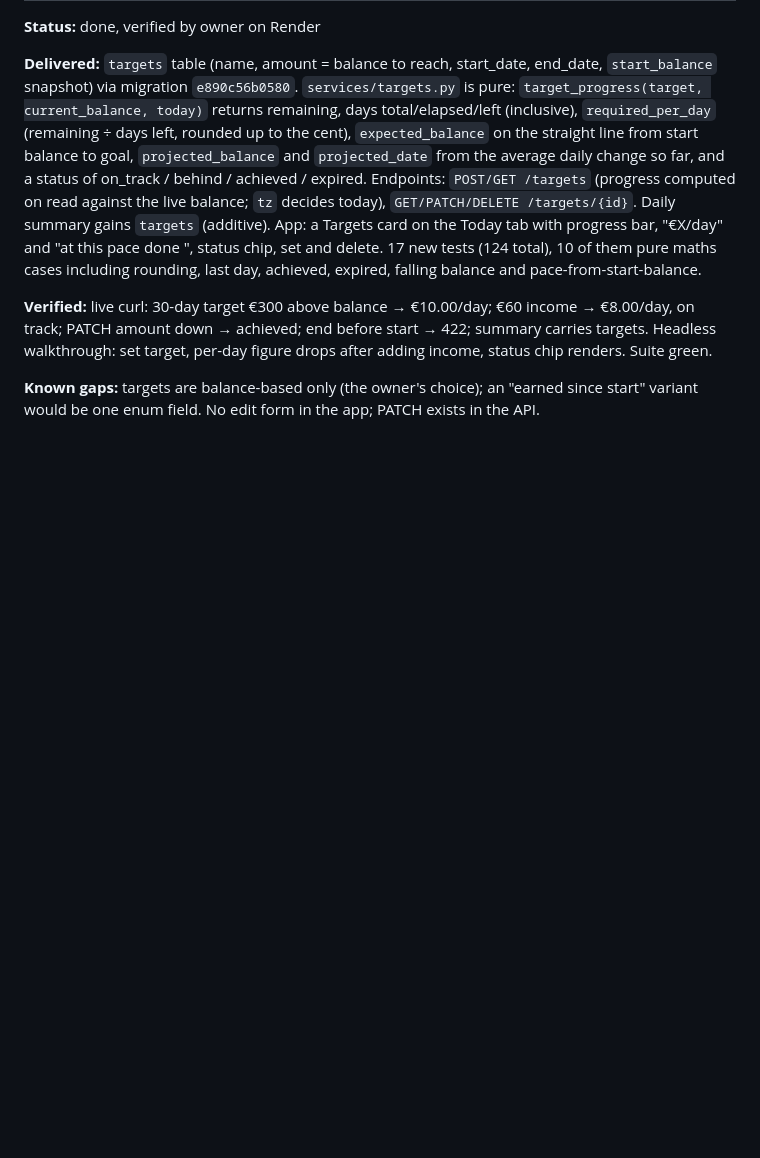
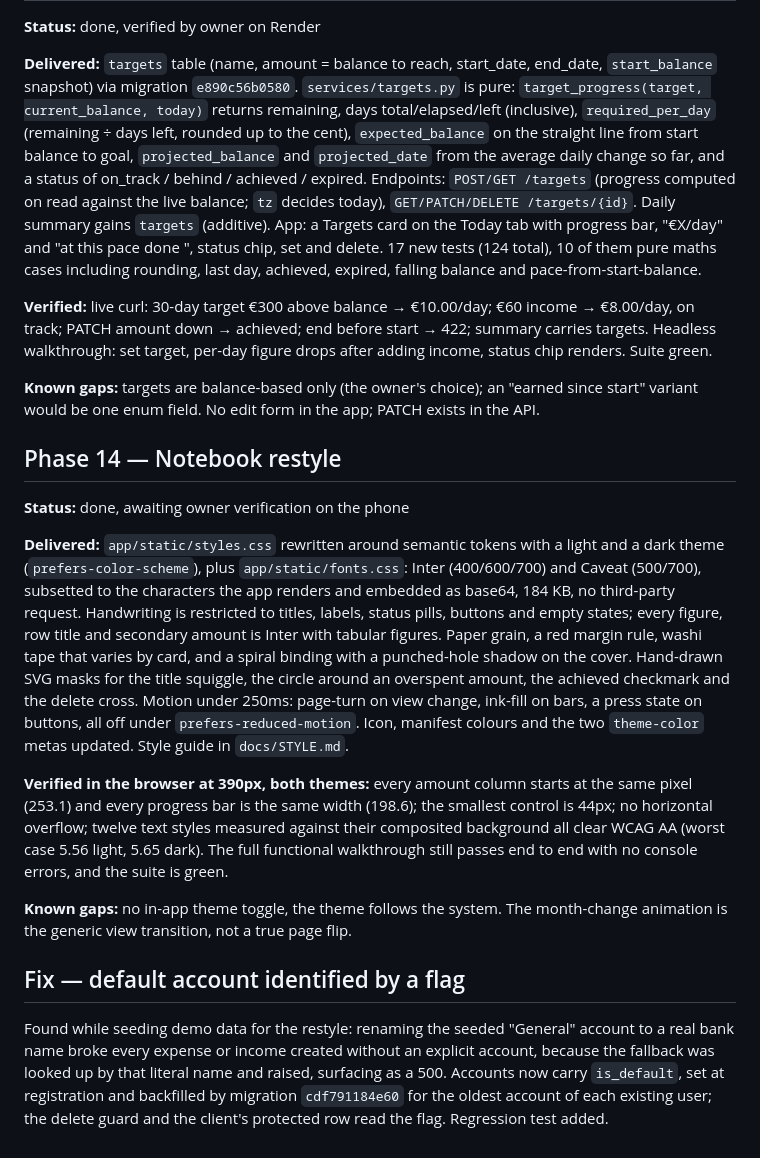
Before and after one commit to vldrshvc/PAM, a Markdown page: PROGRESS.md, the part around the change. Drawn GitHub-style; blank space fills up the shorter version.

```diff
--- a/PROGRESS.md
+++ b/PROGRESS.md
@@ -159,3 +159,40 @@ Build order follows `finance-tracker-spec.md` section 6. One phase per commit.
 **Verified:** live curl: 30-day target €300 above balance → €10.00/day; €60 income → €8.00/day, on track; PATCH amount down → achieved; end before start → 422; summary carries targets. Headless walkthrough: set target, per-day figure drops after adding income, status chip renders. Suite green.
 
 **Known gaps:** targets are balance-based only (the owner's choice); an "earned since start" variant would be one enum field. No edit form in the app; PATCH exists in the API.
+
+## Phase 14 — Notebook restyle
+
+**Status:** done, awaiting owner verification on the phone
+
+**Delivered:** `app/static/styles.css` rewritten around semantic tokens with a
+light and a dark theme (`prefers-color-scheme`), plus `app/static/fonts.css`:
+Inter (400/600/700) and Caveat (500/700), subsetted to the characters the app
+renders and embedded as base64, 184 KB, no third-party request. Handwriting is
+restricted to titles, labels, status pills, buttons and empty states; every
+figure, row title and secondary amount is Inter with tabular figures. Paper
+grain, a red margin rule, washi tape that varies by card, and a spiral binding
+with a punched-hole shadow on the cover. Hand-drawn SVG masks for the title
+squiggle, the circle around an overspent amount, the achieved checkmark and the
+delete cross. Motion under 250ms: page-turn on view change, ink-fill on bars,
+a press state on buttons, all off under `prefers-reduced-motion`. Icon, manifest
+colours and the two `theme-color` metas updated. Style guide in `docs/STYLE.md`.
+
+**Verified in the browser at 390px, both themes:** every amount column starts at
+the same pixel (253.1) and every progress bar is the same width (198.6); the
+smallest control is 44px; no horizontal overflow; twelve text styles measured
+against their composited background all clear WCAG AA (worst case 5.56 light,
+5.65 dark). The full functional walkthrough still passes end to end with no
+console errors, and the suite is green.
+
+**Known gaps:** no in-app theme toggle, the theme follows the system. The
+month-change animation is the generic view transition, not a true page flip.
+
+## Fix — default account identified by a flag
+
+Found while seeding demo data for the restyle: renaming the seeded "General"
+account to a real bank name broke every expense or income created without an
+explicit account, because the fallback was looked up by that literal name and
+raised, surfacing as a 500. Accounts now carry `is_default`, set at
+registration and backfilled by migration `cdf791184e60` for the oldest account
+of each existing user; the delete guard and the client's protected row read the
+flag. Regression test added.
```
Also changed, not shown: README.md (+7 -3 lines), docs/STYLE.md (added, +124 -0 lines), docs/app-accounts.png, docs/app-categories.png, docs/app-month-dark.png (added), docs/app-month.png, docs/app-today-dark.png (added), docs/app-today.png, 1 other file.
